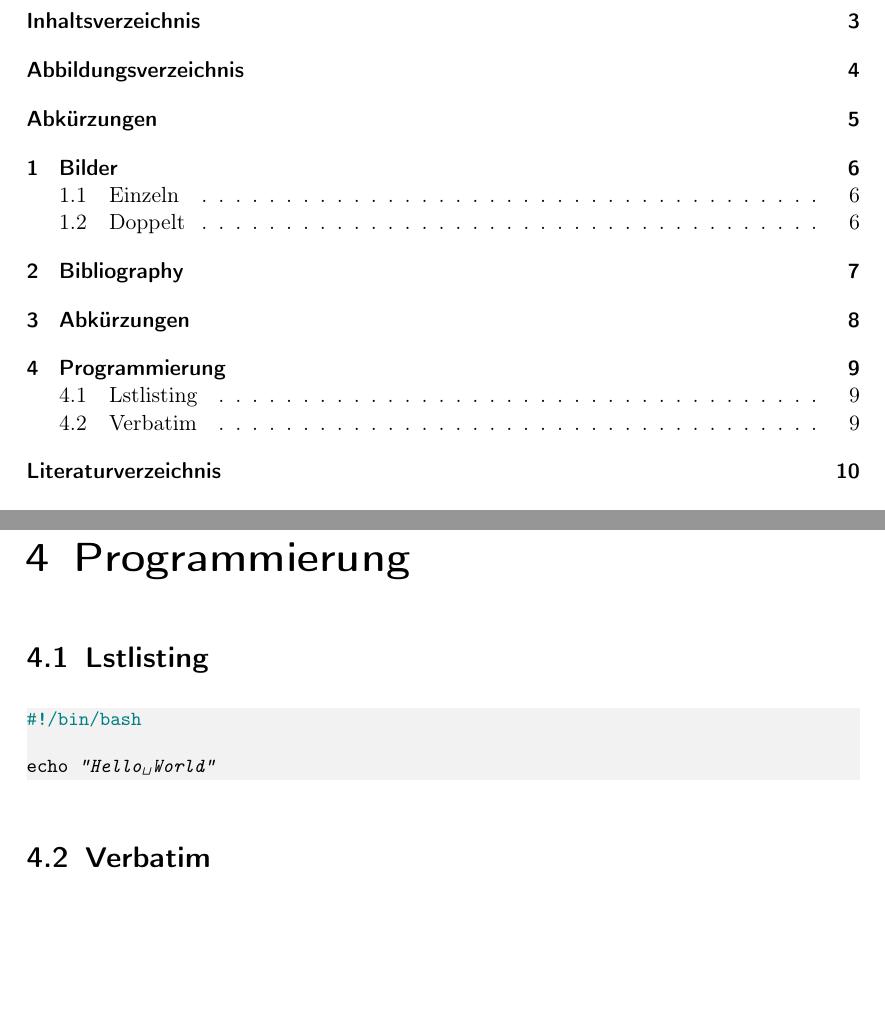
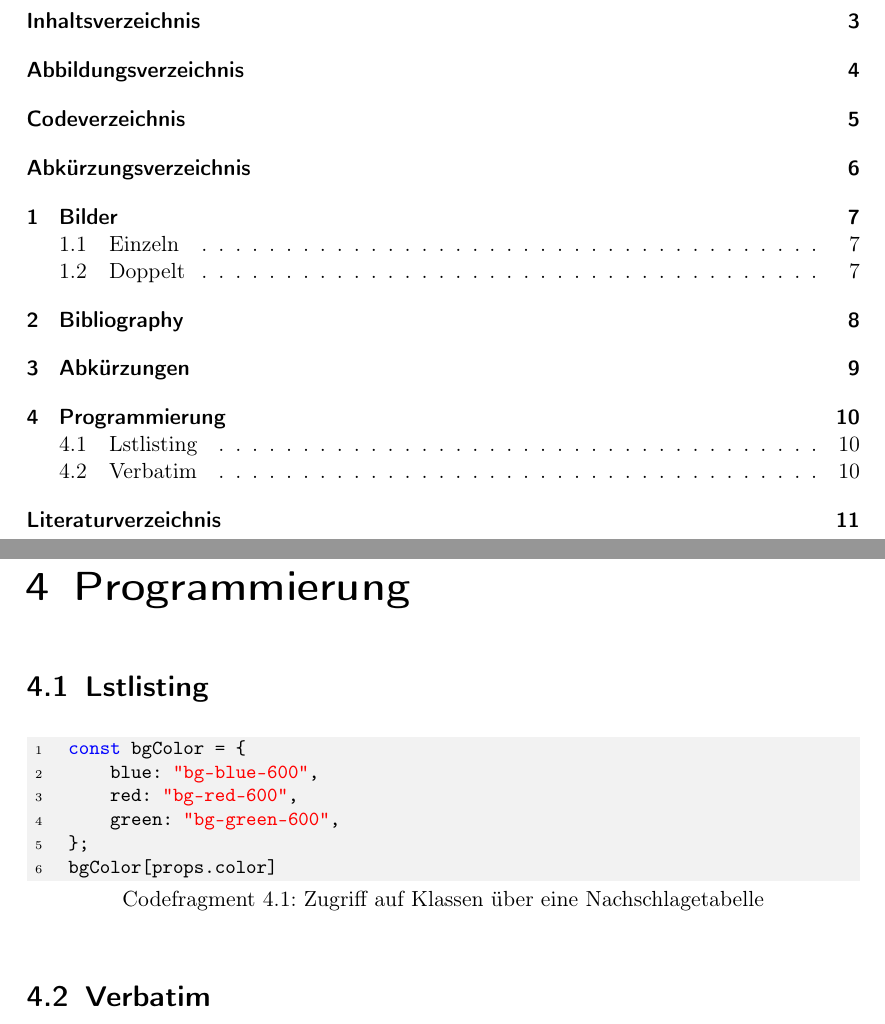
Before and after one commit to MarcelMarek/bachelorarbeit, a LaTeX book (main.tex, which reads example/example.tex): two parts of pages 3 and 9 of 10 before the commit and two parts of pages 3 and 10 of 11 after it, joined at a grey line, cut so that both start at the same text, the shorter picture padded with empty space. Compiled offline with pdfLaTeX.

Commit message:
More stuff

```diff
--- a/example/example.tex
+++ b/example/example.tex
@@ -49,10 +49,13 @@ Vielleicht reicht auch Google\wwwlink{google.de}...
 
 \section{Lstlisting}
 
-\begin{lstlisting}[language=Bash]
-#!/bin/bash
-
-echo "Hello World"
+\begin{lstlisting} [caption=Zugriff auf Klassen über eine Nachschlagetabelle, label=code:lookup-table]
+    const bgColor = {
+        blue: "bg-blue-600",
+        red: "bg-red-600",
+        green: "bg-green-600",
+    };
+    bgColor[props.color]
 \end{lstlisting}
 
 \section{Verbatim}
--- a/main.tex
+++ b/main.tex
@@ -34,8 +34,26 @@
 %%%%%%%%%%%%%%%%%%%%%%%%%%%%%%%%%%%%%%%%%%%%%%%%%%%%%%%%%%%%%%%%%%%%%%%%%%%%%%
 % Listings Paket
 %%%%%%%%%%%%%%%%%%%%%%%%%%%%%%%%%%%%%%%%%%%%%%%%%%%%%%%%%%%%%%%%%%%%%%%%%%%%%%
-\usepackage{listings,caption}
+\usepackage{listings,caption,pmboxdraw}
 \definecolor{codebg}{rgb}{0.95,0.95,0.95}
+\definecolor{lightgray}{rgb}{.9,.9,.9}
+\definecolor{darkgray}{rgb}{.4,.4,.4}
+\definecolor{purple}{rgb}{0.65, 0.12, 0.82}
+
+\lstdefinelanguage{JavaScript}{
+  keywords={break, case, catch, continue, debugger, default, delete, do, else, false, finally, for, function, if, in, instanceof, new, null, return, switch, this, throw, true, try, typeof, var, void, while, with, const},
+  morecomment=[l]{//},
+  morecomment=[s]{/*}{*/},
+  morestring=[b]',
+  morestring=[b]",
+  ndkeywords={class, export, boolean, throw, implements, import, this},
+  keywordstyle=\color{blue}\bfseries,
+  ndkeywordstyle=\color{darkgray}\bfseries,
+  identifierstyle=\color{black},
+  commentstyle=\color{purple}\ttfamily,
+  stringstyle=\color{red}\ttfamily,
+  sensitive=true,
+}
 \lstset{
    basicstyle =\ttfamily\color{black}\small,
    keywordstyle =,
@@ -47,11 +65,11 @@
    breakatwhitespace,
    backgroundcolor={\color{codebg}},
    basewidth=0.5em,
+   numbers=left,
+   numberstyle=\tiny,
+   numbersep=-8pt,
+   language=JavaScript,
 }
-\lstloadlanguages{
-   bash,
-}
-\usepackage{pmboxdraw}
 
 %%%%%%%%%%%%%%%%%%%%%%%%%%%%%%%%%%%%%%%%%%%%%%%%%%%%%%%%%%%%%%%%%%%%%%%%%%%%%%
 % Bibliography
@@ -62,26 +80,14 @@
    backend=biber,
    urldate=long,
    style=iso-authoryear,
-   natbib=true,
    useauthor=true,
    mincitenames=1,
-   maxcitenames=3
+   maxcitenames=3,
+   maxbibnames=99,
 ]{biblatex}
 \addbibresource{./bib/online.bib}
 \addbibresource{./bib/book.bib}
-
 \DeclareNameAlias{default}{family-given/given-family}
-
-\renewcommand*{\finalnamedelim}{\addspace{}und\space}
-\AtEveryCite{
-   \renewcommand*{\multinamedelim}{,\space}
-   \renewcommand*{\nameyeardelim}{\space}
-}
-
-\AtBeginBibliography{
-   \renewcommand*{\multinamedelim}{,\space}
-}
-\AfterTOCHead[lof]{\appto\autodot{:}}
 
 %%%%%%%%%%%%%%%%%%%%%%%%%%%%%%%%%%%%%%%%%%%%%%%%%%%%%%%%%%%%%%%%%%%%%%%%%%%%%%
 % Fussnoten
```
Also changed, not shown: main.tex (25 more changed lines). Lines whose indentation alone changed are shown as unchanged.
